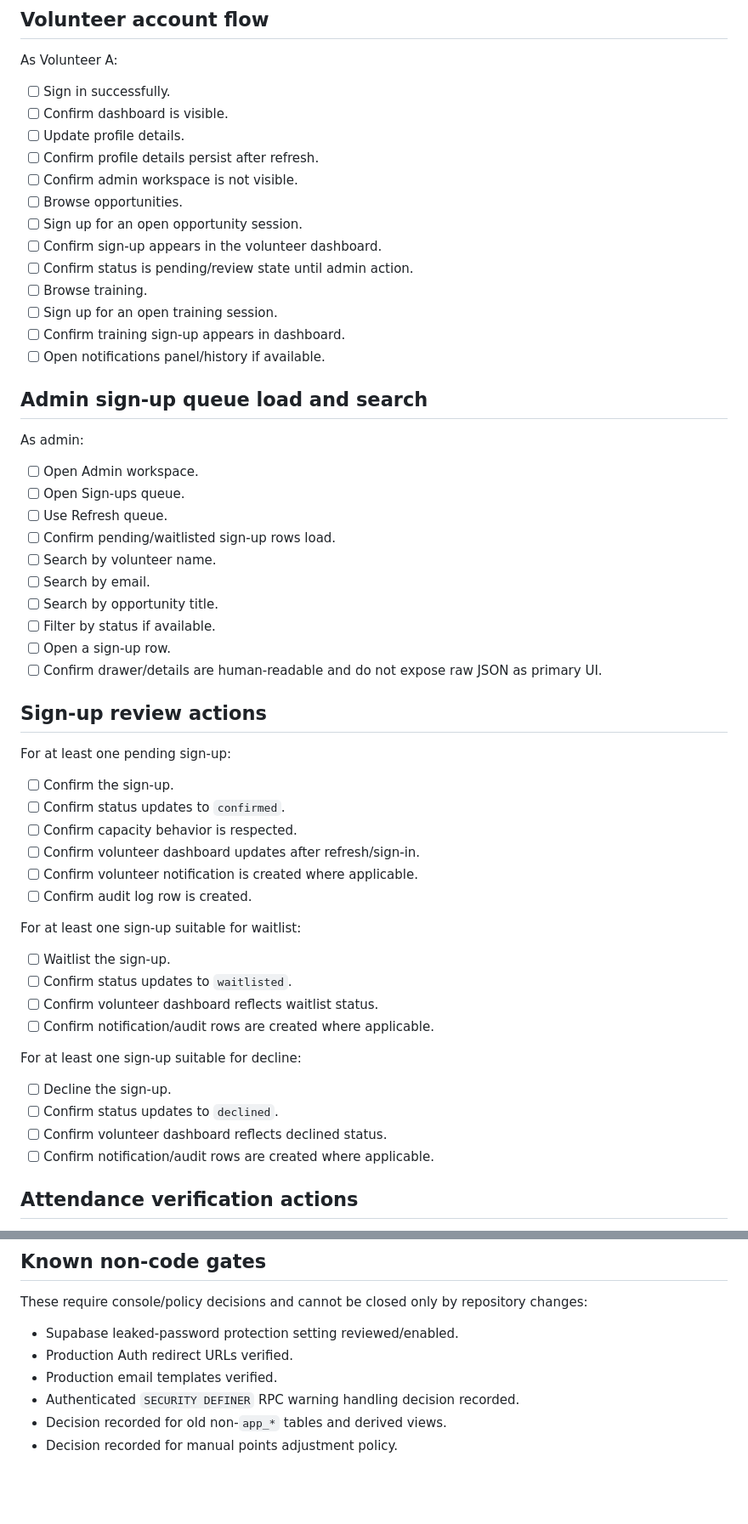
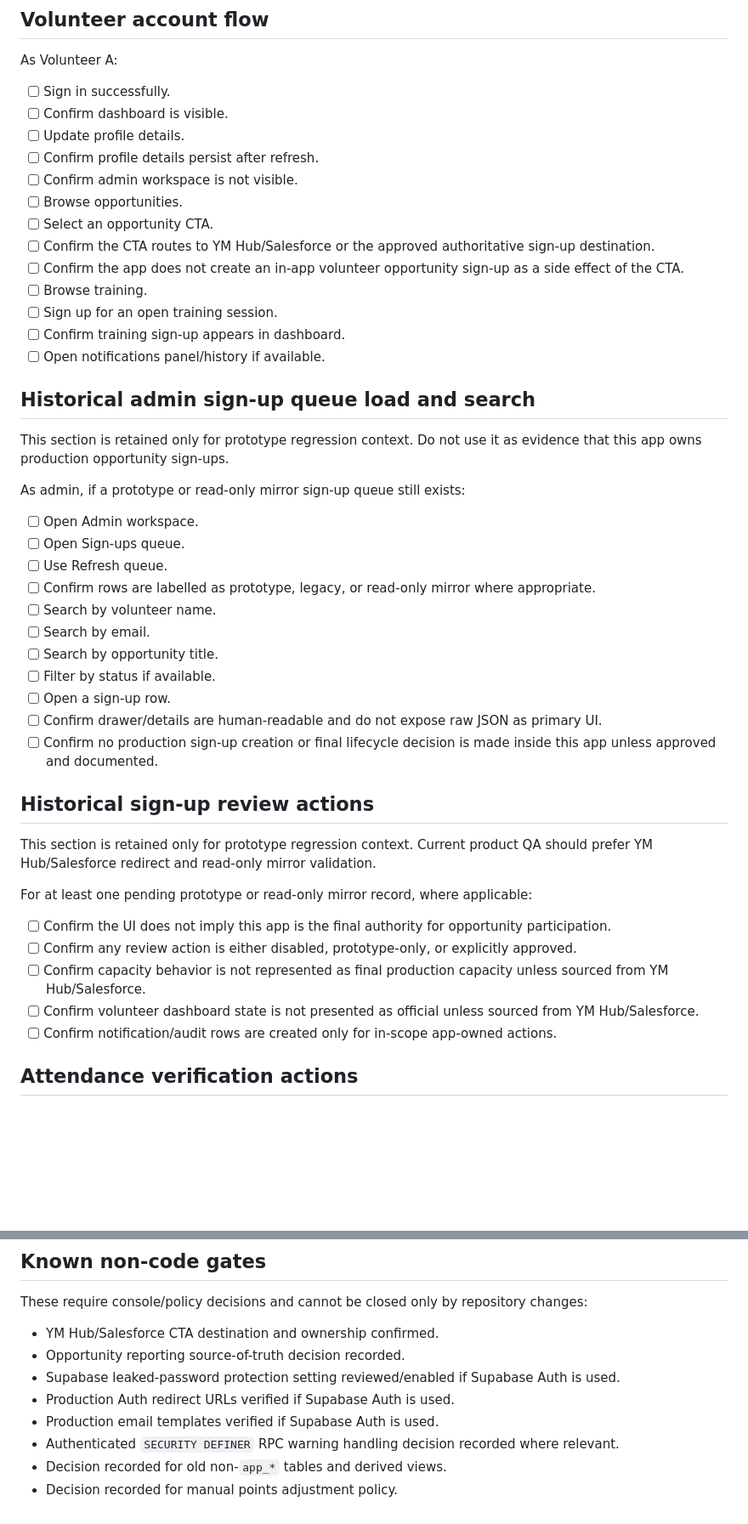
Before and after one commit to aqideh/mendakivolapp, a Markdown page: docs/manual-qa-release-readiness.md, 2 parts joined by grey strips. Shown at 85% size. GitHub-like rendering; blank space fills up the shorter version.

Commit message:
Update QA checklist for YM Hub product boundary

```diff
--- a/docs/manual-qa-release-readiness.md
+++ b/docs/manual-qa-release-readiness.md
@@ -113,53 +126,43 @@ As Volunteer A:
 - [ ] Confirm profile details persist after refresh.
 - [ ] Confirm admin workspace is not visible.
 - [ ] Browse opportunities.
-- [ ] Sign up for an open opportunity session.
-- [ ] Confirm sign-up appears in the volunteer dashboard.
-- [ ] Confirm status is pending/review state until admin action.
+- [ ] Select an opportunity CTA.
+- [ ] Confirm the CTA routes to YM Hub/Salesforce or the approved authoritative sign-up destination.
+- [ ] Confirm the app does not create an in-app volunteer opportunity sign-up as a side effect of the CTA.
 - [ ] Browse training.
 - [ ] Sign up for an open training session.
 - [ ] Confirm training sign-up appears in dashboard.
 - [ ] Open notifications panel/history if available.
 
-## Admin sign-up queue load and search
+## Historical admin sign-up queue load and search
 
-As admin:
+This section is retained only for prototype regression context. Do not use it as evidence that this app owns production opportunity sign-ups.
+
+As admin, if a prototype or read-only mirror sign-up queue still exists:
 
 - [ ] Open Admin workspace.
 - [ ] Open Sign-ups queue.
 - [ ] Use Refresh queue.
-- [ ] Confirm pending/waitlisted sign-up rows load.
+- [ ] Confirm rows are labelled as prototype, legacy, or read-only mirror where appropriate.
 - [ ] Search by volunteer name.
 - [ ] Search by email.
 - [ ] Search by opportunity title.
 - [ ] Filter by status if available.
 - [ ] Open a sign-up row.
 - [ ] Confirm drawer/details are human-readable and do not expose raw JSON as primary UI.
+- [ ] Confirm no production sign-up creation or final lifecycle decision is made inside this app unless approved and documented.
 
-## Sign-up review actions
+## Historical sign-up review actions
 
-For at least one pending sign-up:
+This section is retained only for prototype regression context. Current product QA should prefer YM Hub/Salesforce redirect and read-only mirror validation.
 
-- [ ] Confirm the sign-up.
-- [ ] Confirm status updates to `confirmed`.
-- [ ] Confirm capacity behavior is respected.
-- [ ] Confirm volunteer dashboard updates after refresh/sign-in.
-- [ ] Confirm volunteer notification is created where applicable.
-- [ ] Confirm audit log row is created.
+For at least one pending prototype or read-only mirror record, where applicable:
 
-For at least one sign-up suitable for waitlist:
-
-- [ ] Waitlist the sign-up.
-- [ ] Confirm status updates to `waitlisted`.
-- [ ] Confirm volunteer dashboard reflects waitlist status.
-- [ ] Confirm notification/audit rows are created where applicable.
-
-For at least one sign-up suitable for decline:
-
-- [ ] Decline the sign-up.
-- [ ] Confirm status updates to `declined`.
-- [ ] Confirm volunteer dashboard reflects declined status.
-- [ ] Confirm notification/audit rows are created where applicable.
+- [ ] Confirm the UI does not imply this app is the final authority for opportunity participation.
+- [ ] Confirm any review action is either disabled, prototype-only, or explicitly approved.
+- [ ] Confirm capacity behavior is not represented as final production capacity unless sourced from YM Hub/Salesforce.
+- [ ] Confirm volunteer dashboard state is not presented as official unless sourced from YM Hub/Salesforce.
+- [ ] Confirm notification/audit rows are created only for in-scope app-owned actions.
 
 ## Attendance verification actions
 
@@ -371,9 +376,11 @@ Follow-up issues:
 
 These require console/policy decisions and cannot be closed only by repository changes:
 
-- Supabase leaked-password protection setting reviewed/enabled.
-- Production Auth redirect URLs verified.
-- Production email templates verified.
-- Authenticated `SECURITY DEFINER` RPC warning handling decision recorded.
+- YM Hub/Salesforce CTA destination and ownership confirmed.
+- Opportunity reporting source-of-truth decision recorded.
+- Supabase leaked-password protection setting reviewed/enabled if Supabase Auth is used.
+- Production Auth redirect URLs verified if Supabase Auth is used.
+- Production email templates verified if Supabase Auth is used.
+- Authenticated `SECURITY DEFINER` RPC warning handling decision recorded where relevant.
 - Decision recorded for old non-`app_*` tables and derived views.
 - Decision recorded for manual points adjustment policy.
```
Also changed, not shown: other parts of docs/manual-qa-release-readiness.md (+40 -25 lines).
